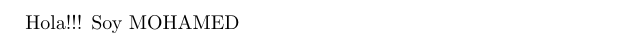
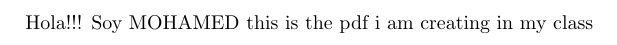
Before and after one commit to mohamedayas16/Computo_Scientifico_test, a LaTeX document (main.tex): part of the page, cut at the place of the change. Compiled offline with pdfLaTeX.

Commit message:
Add course PDF text to document
Updated main.tex to include a sentence describing the PDF being created for class.

```diff
--- a/main.tex
+++ b/main.tex
@@ -1,4 +1,5 @@
 \documentclass{article}
 \begin{document}
 Hola!!! Soy MOHAMED
+this is the pdf i am creating in my class
 \end{document}
```
